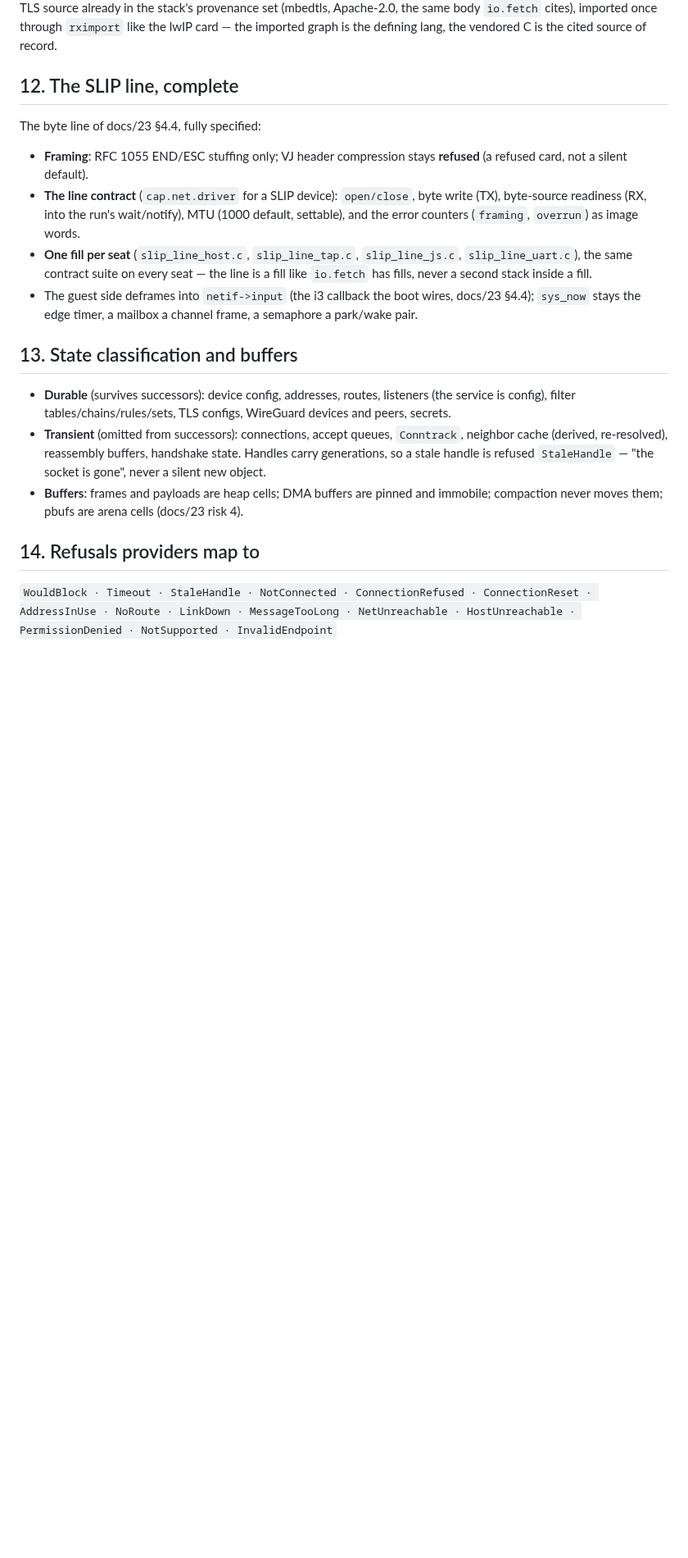
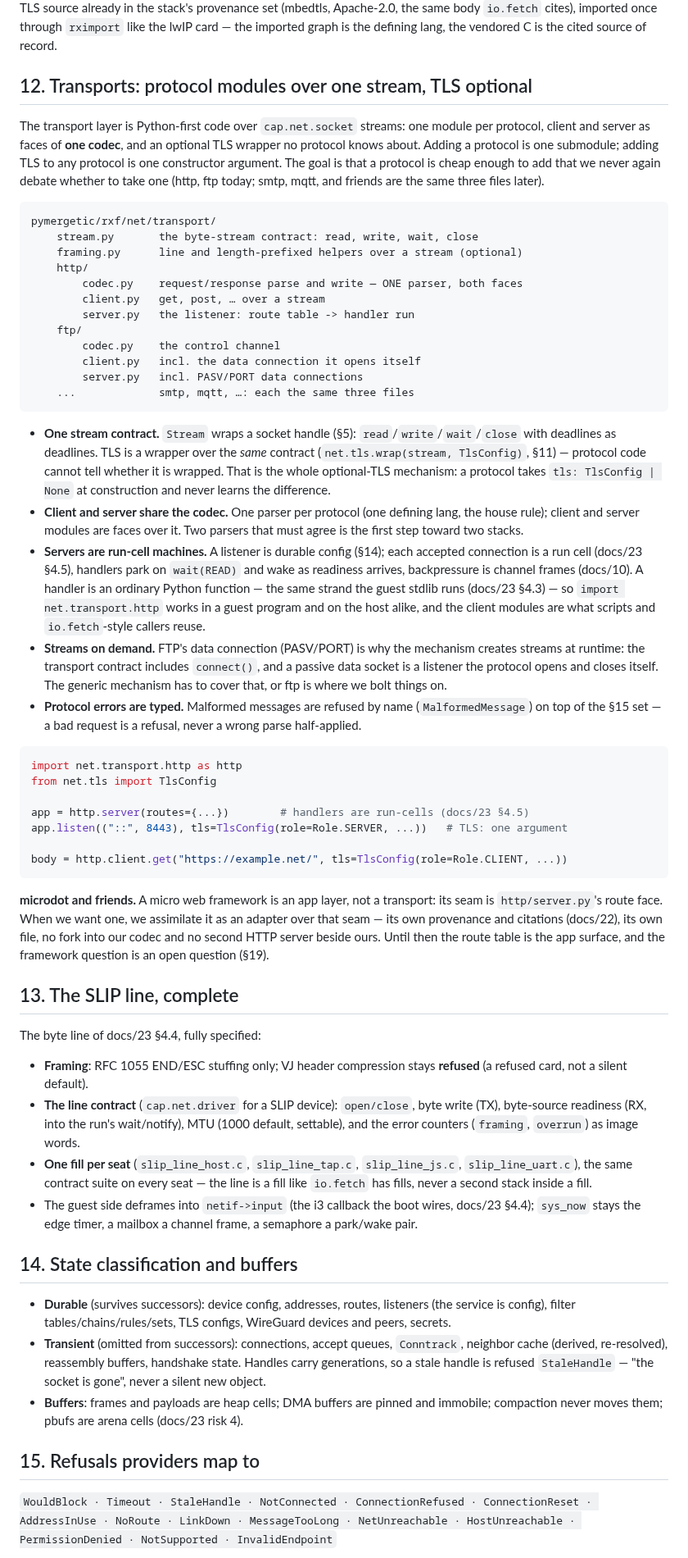
Before and after one commit to pymergetic/rxf, a Markdown page: docs/25-NETWORK-ORCHESTRATION.md, the part around one of its changes. Shown at 82% size. GitHub-like rendering; blank space fills up the shorter version.

Commit message:
docs/25: transport modules — protocol submodules over one stream, TLS optional
net/transport/ with a submodule per protocol (http, ftp; smtp, mqtt later):
each is codec.py + client.py + server.py, client and server as faces of ONE
codec (one defining lang), sitting on a Stream contract that wraps a socket
handle and can be TLS-wrapped by net.tls.wrap without the protocol noticing —
adding a protocol is one submodule, adding TLS is one constructor argument.

Servers are run-cell machines (handlers park on wait(READ), backpressure via
channel frames), listeners are durable config, streams are created on demand
(FTP PASV/PORT data connections are the reason the mechanism includes
connect()). Protocol errors are typed (MalformedMessage) on top of the
provider refusal set.

microdot and friends are named as an assimilation target for the route-face
seam of http/server.py — one adapter module with its own provenance when the
route table stops being enough, never a fork into our codec.

Co-authored-by: Cursor <cursoragent@cursor.com>

````diff
--- a/docs/25-NETWORK-ORCHESTRATION.md
+++ b/docs/25-NETWORK-ORCHESTRATION.md
@@ -486,7 +502,67 @@ the stack's provenance set (mbedtls, Apache-2.0, the same body `io.fetch` cites)
 through `rximport` like the lwIP card — the imported graph is the defining lang, the vendored C
 is the cited source of record.
 
-## 12. The SLIP line, complete
+## 12. Transports: protocol modules over one stream, TLS optional
+
+The transport layer is Python-first code over `cap.net.socket` streams: one module per protocol,
+client and server as faces of **one codec**, and an optional TLS wrapper no protocol knows
+about. Adding a protocol is one submodule; adding TLS to any protocol is one constructor
+argument. The goal is that a protocol is cheap enough to add that we never again debate whether
+to take one (http, ftp today; smtp, mqtt, and friends are the same three files later).
+
+```text
+pymergetic/rxf/net/transport/
+    stream.py       the byte-stream contract: read, write, wait, close
+    framing.py      line and length-prefixed helpers over a stream (optional)
+    http/
+        codec.py    request/response parse and write — ONE parser, both faces
+        client.py   get, post, … over a stream
+        server.py   the listener: route table -> handler run
+    ftp/
+        codec.py    the control channel
+        client.py   incl. the data connection it opens itself
+        server.py   incl. PASV/PORT data connections
+    ...             smtp, mqtt, …: each the same three files
+```
+
+- **One stream contract.** `Stream` wraps a socket handle (§5): `read`/`write`/`wait`/`close`
+  with deadlines as deadlines. TLS is a wrapper over the *same* contract
+  (`net.tls.wrap(stream, TlsConfig)`, §11) — protocol code cannot tell whether it is wrapped.
+  That is the whole optional-TLS mechanism: a protocol takes `tls: TlsConfig | None` at
+  construction and never learns the difference.
+- **Client and server share the codec.** One parser per protocol (one defining lang, the house
+  rule); client and server modules are faces over it. Two parsers that must agree is the first
+  step toward two stacks.
+- **Servers are run-cell machines.** A listener is durable config (§14); each accepted
+  connection is a run cell (docs/23 §4.5), handlers park on `wait(READ)` and wake as readiness
+  arrives, backpressure is channel frames (docs/10). A handler is an ordinary Python function —
+  the same strand the guest stdlib runs (docs/23 §4.3) — so `import net.transport.http` works in
+  a guest program and on the host alike, and the client modules are what scripts and
+  `io.fetch`-style callers reuse.
+- **Streams on demand.** FTP's data connection (PASV/PORT) is why the mechanism creates streams
+  at runtime: the transport contract includes `connect()`, and a passive data socket is a
+  listener the protocol opens and closes itself. The generic mechanism has to cover that, or
+  ftp is where we bolt things on.
+- **Protocol errors are typed.** Malformed messages are refused by name (`MalformedMessage`) on
+  top of the §15 set — a bad request is a refusal, never a wrong parse half-applied.
+
+```python
+import net.transport.http as http
+from net.tls import TlsConfig
+
+app = http.server(routes={...})        # handlers are run-cells (docs/23 §4.5)
+app.listen(("::", 8443), tls=TlsConfig(role=Role.SERVER, ...))   # TLS: one argument
+
+body = http.client.get("https://example.net/", tls=TlsConfig(role=Role.CLIENT, ...))
+```
+
+**microdot and friends.** A micro web framework is an app layer, not a transport: its seam is
+`http/server.py`'s route face. When we want one, we assimilate it as an adapter over that seam —
+its own provenance and citations (docs/22), its own file, no fork into our codec and no second
+HTTP server beside ours. Until then the route table is the app surface, and the framework
+question is an open question (§19).
+
+## 13. The SLIP line, complete
 
 The byte line of docs/23 §4.4, fully specified:
 
@@ -501,7 +577,7 @@ The byte line of docs/23 §4.4, fully specified:
 - The guest side deframes into `netif->input` (the i3 callback the boot wires, docs/23 §4.4);
   `sys_now` stays the edge timer, a mailbox a channel frame, a semaphore a park/wake pair.
 
-## 13. State classification and buffers
+## 14. State classification and buffers
 
 - **Durable** (survives successors): device config, addresses, routes, listeners (the service is
   config), filter tables/chains/rules/sets, TLS configs, WireGuard devices and peers, secrets.
@@ -511,7 +587,7 @@ The byte line of docs/23 §4.4, fully specified:
 - **Buffers**: frames and payloads are heap cells; DMA buffers are pinned and immobile;
   compaction never moves them; pbufs are arena cells (docs/23 risk 4).
 
-## 14. Refusals providers map to
+## 15. Refusals providers map to
 
 `WouldBlock · Timeout · StaleHandle · NotConnected · ConnectionRefused · ConnectionReset ·
 AddressInUse · NoRoute · LinkDown · MessageTooLong · NetUnreachable · HostUnreachable ·
````
Also changed, not shown: other parts of docs/25-NETWORK-ORCHESTRATION.md (+27 -7 lines).
